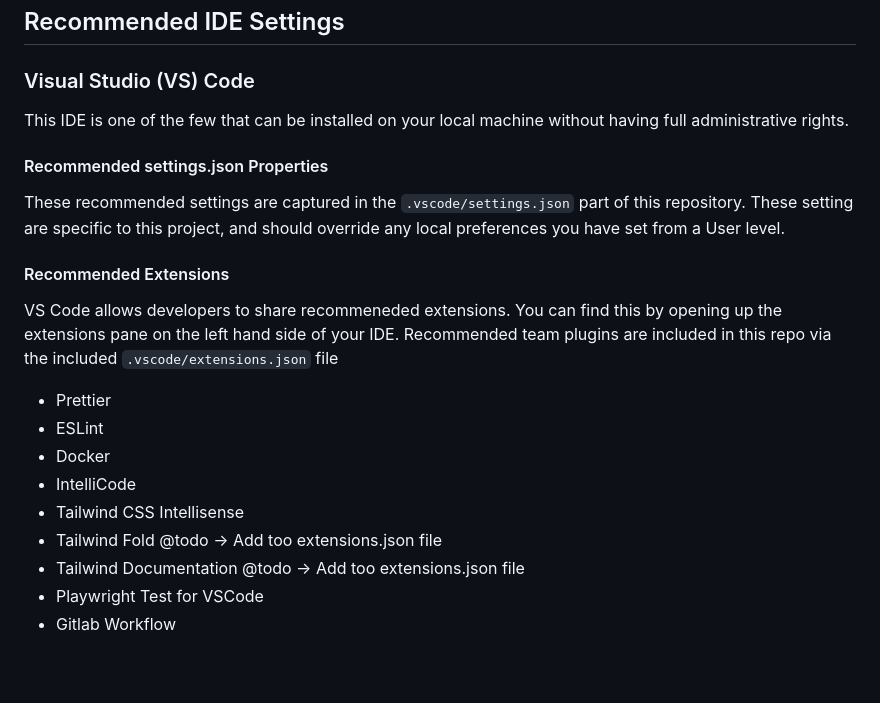
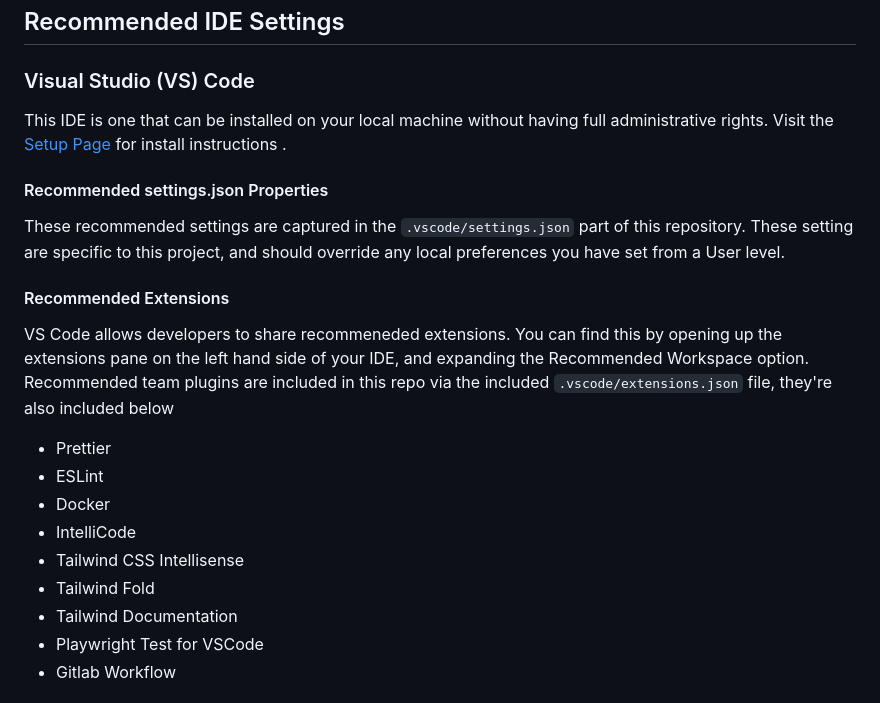
Before and after one commit to schulzj01/DemoReactApp, a Markdown page: README.md, the part around the change. Drawn GitHub-style; blank space fills up the shorter version.

Commit message:
Add other tailwind extensions to recommended list

```diff
--- a/README.md
+++ b/README.md
@@ -182,7 +182,7 @@ More information on JSDoc can be found here: [Getting Started with JSDoc3](https
 
 ### Visual Studio (VS) Code
 
-This IDE is one of the few that can be installed on your local machine without having full administrative rights.
+This IDE is one that can be installed on your local machine without having full administrative rights. Visit the [Setup Page](https://code.visualstudio.com/docs/setup/windows) for install instructions .
 
 #### Recommended settings.json Properties
 
@@ -190,15 +190,15 @@ These recommended settings are captured in the `.vscode/settings.json` part of t
 
 #### Recommended Extensions
 
-VS Code allows developers to share recommeneded extensions.  You can find this by opening up the extensions pane on the left hand side of your IDE.  Recommended team plugins are included in this repo via the included `.vscode/extensions.json` file
+VS Code allows developers to share recommeneded extensions.  You can find this by opening up the extensions pane on the left hand side of your IDE, and expanding the Recommended Workspace option.  Recommended team plugins are included in this repo via the included `.vscode/extensions.json` file, they're also included below
 
 - Prettier
 - ESLint
 - Docker
 - IntelliCode
 - Tailwind CSS Intellisense
-- Tailwind Fold @todo -> Add too extensions.json file
-- Tailwind Documentation @todo -> Add too extensions.json file
+- Tailwind Fold
+- Tailwind Documentation
 - Playwright Test for VSCode
 - Gitlab Workflow
 
```
